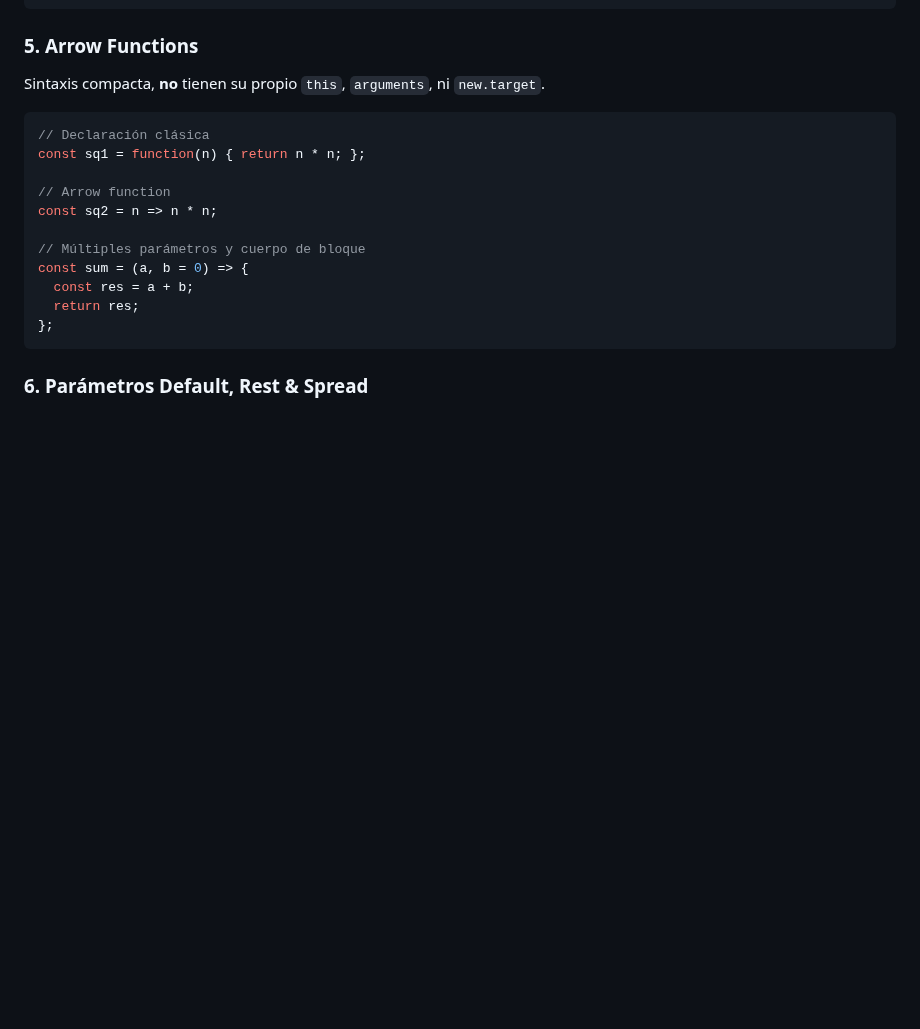
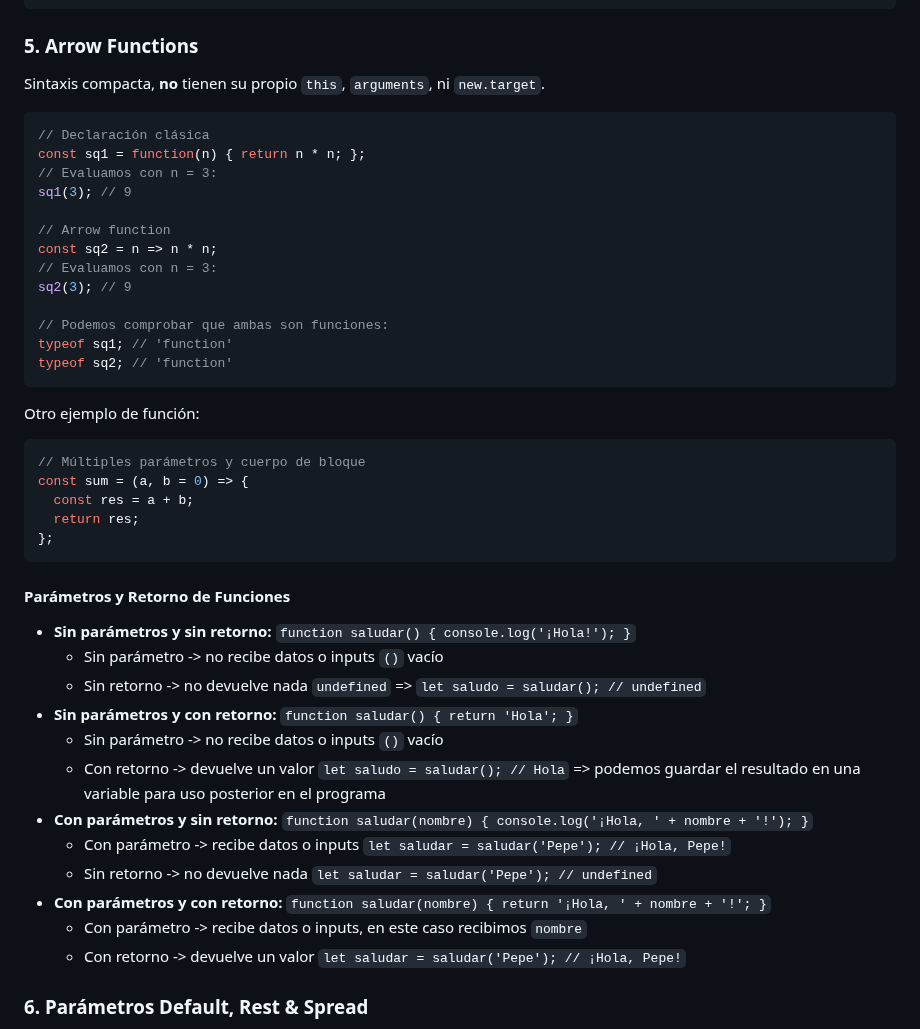
Before and after one commit to cesarlpb/IFCD63-open-source-backend-web-developer, a Markdown page: 3.js/temas.md, the part around the change. Drawn GitHub-style; blank space fills up the shorter version.

Commit message:
ejemplos de funciones con/sin parámetros y con/sin return

````diff
--- a/3.js/temas.md
+++ b/3.js/temas.md
@@ -136,16 +136,44 @@ Sintaxis compacta, **no** tienen su propio `this`, `arguments`, ni `new.target`.
 ```js
 // Declaración clásica
 const sq1 = function(n) { return n * n; };
+// Evaluamos con n = 3:
+sq1(3); // 9
 
 // Arrow function
 const sq2 = n => n * n;
+// Evaluamos con n = 3:
+sq2(3); // 9
 
+// Podemos comprobar que ambas son funciones:
+typeof sq1; // 'function'
+typeof sq2; // 'function'
+```
+
+Otro ejemplo de función:
+
+```js
 // Múltiples parámetros y cuerpo de bloque
 const sum = (a, b = 0) => {
   const res = a + b;
   return res;
 };
 ```
+
+#### Parámetros y Retorno de Funciones
+
+- **Sin parámetros y sin retorno:** `function saludar() { console.log('¡Hola!'); }`
+  - Sin parámetro -> no recibe datos o inputs `()` vacío
+  - Sin retorno -> no devuelve nada `undefined` => `let saludo = saludar(); // undefined`
+- **Sin parámetros y con retorno:** `function saludar() { return 'Hola'; }`
+  - Sin parámetro -> no recibe datos o inputs `()` vacío
+  - Con retorno -> devuelve un valor `let saludo = saludar(); // Hola` => podemos guardar el resultado en una variable para uso posterior en el programa
+- **Con parámetros y sin retorno:** `function saludar(nombre) { console.log('¡Hola, ' + nombre + '!'); }`
+  - Con parámetro -> recibe datos o inputs `let saludar = saludar('Pepe'); // ¡Hola, Pepe!`
+  - Sin retorno -> no devuelve nada `let saludar = saludar('Pepe'); // undefined`
+- **Con parámetros y con retorno:** `function saludar(nombre) { return '¡Hola, ' + nombre + '!'; }`
+  - Con parámetro -> recibe datos o inputs, en este caso recibimos `nombre`
+  - Con retorno -> devuelve un valor `let saludar = saludar('Pepe'); // ¡Hola, Pepe!`
+
 
 ### 6. Parámetros Default, Rest & Spread
 
````
